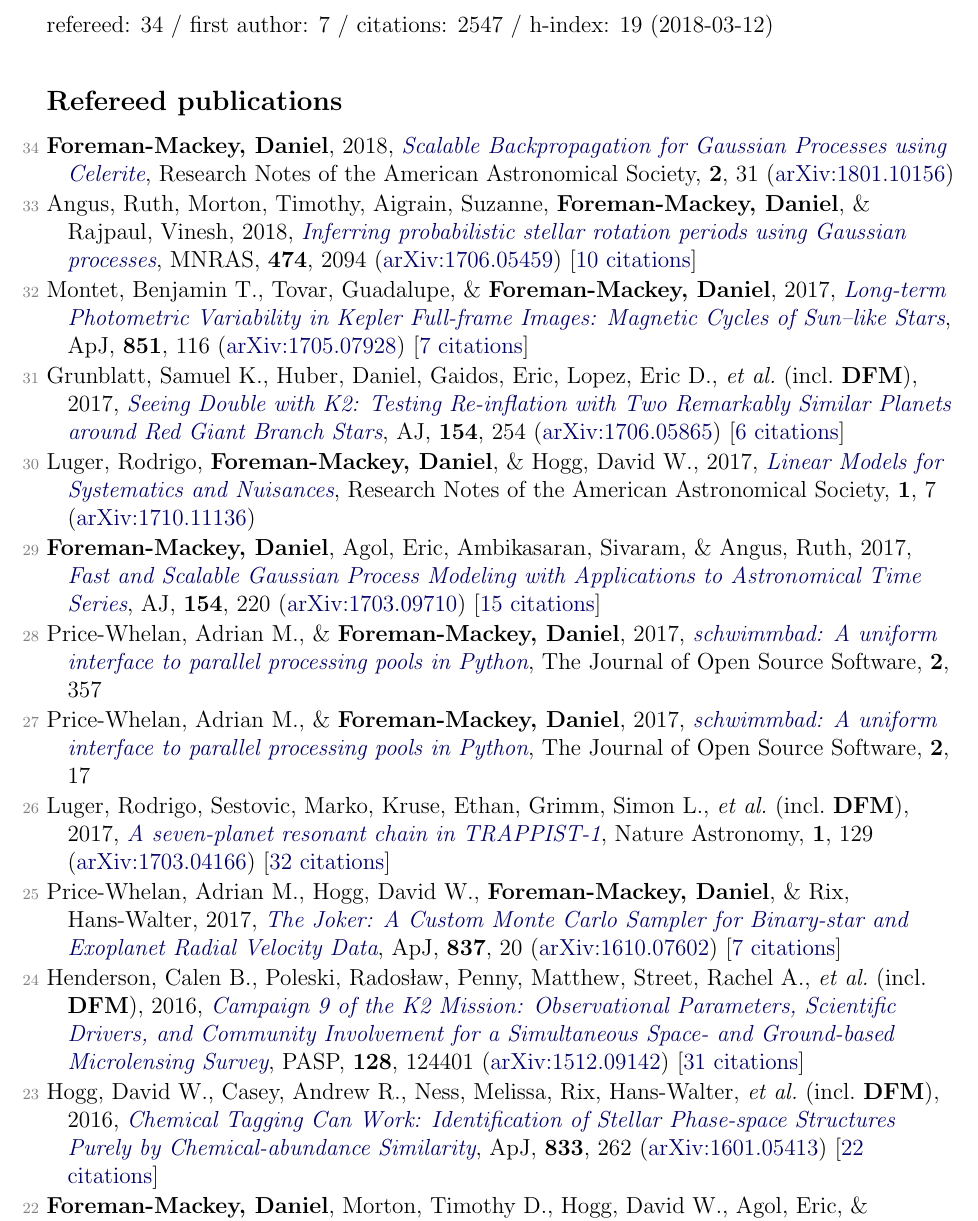
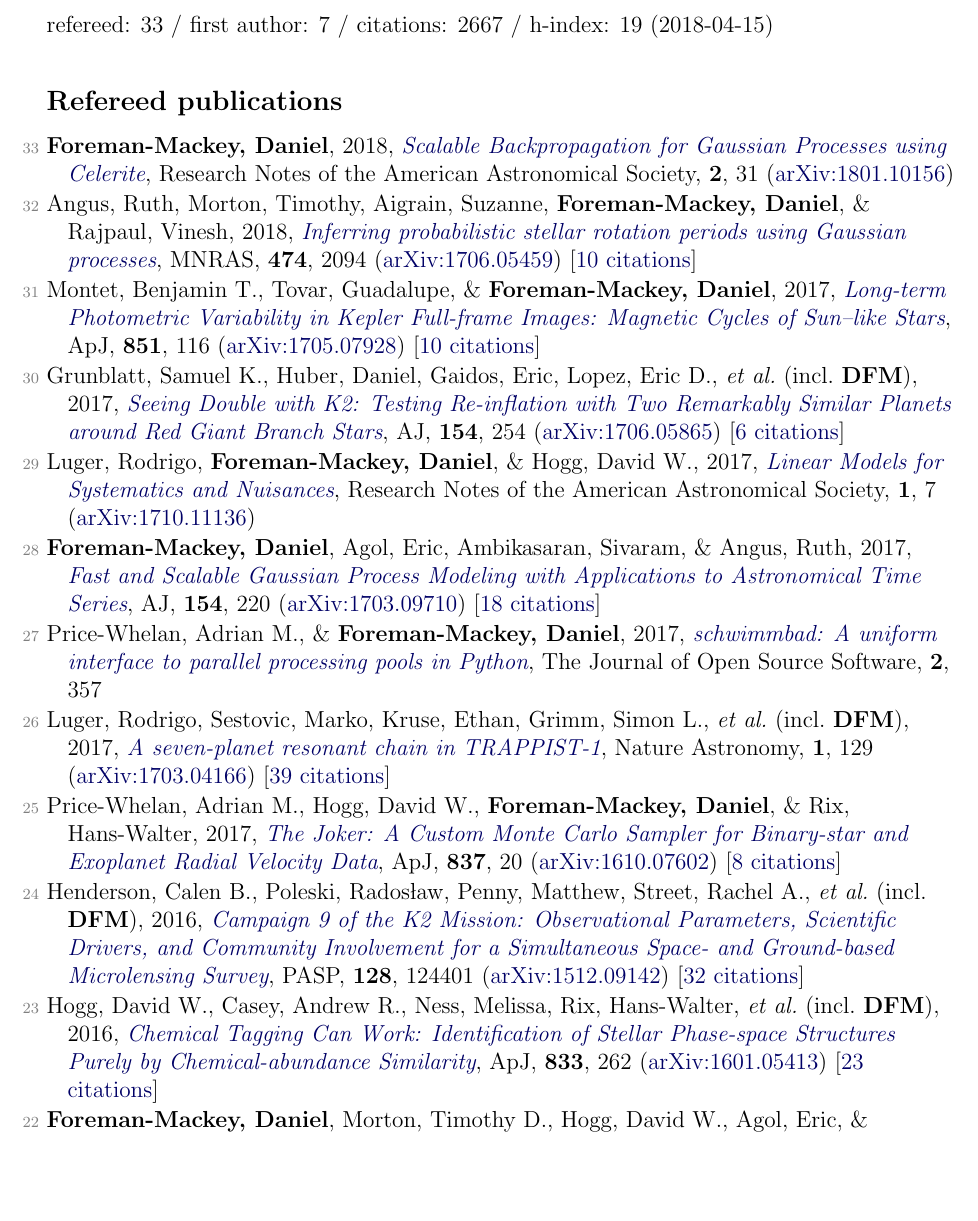
Before and after one commit to dfm/cv, a LaTeX document (pubs.tex, which reads pubs_ref.tex, pubs_summary.tex): part of page 1 of 3, cut so that both start at the same text, the shorter picture padded with empty space. Compiled offline with pdfLaTeX.

Commit message:
updating

```diff
--- a/pubs_ref.tex
+++ b/pubs_ref.tex
@@ -1,26 +1,24 @@
-\item[{\color{numcolor}\scriptsize34}] \textbf{Foreman-Mackey, Daniel}, 2018, \doi{10.3847/2515-5172/aaaf6c}{Scalable Backpropagation for Gaussian Processes using Celerite}, Research Notes of the American Astronomical Society, \textbf{2}, 31 (\arxiv{1801.10156})
+\item[{\color{numcolor}\scriptsize33}] \textbf{Foreman-Mackey, Daniel}, 2018, \doi{10.3847/2515-5172/aaaf6c}{Scalable Backpropagation for Gaussian Processes using Celerite}, Research Notes of the American Astronomical Society, \textbf{2}, 31 (\arxiv{1801.10156})
 
-\item[{\color{numcolor}\scriptsize33}] Angus, Ruth, Morton, Timothy, Aigrain, Suzanne, \textbf{Foreman-Mackey, Daniel}, \& Rajpaul, Vinesh, 2018, \doi{10.1093/mnras/stx2109}{Inferring probabilistic stellar rotation periods using Gaussian processes}, \mnras, \textbf{474}, 2094 (\arxiv{1706.05459}) [\href{http://adsabs.harvard.edu/abs/2018MNRAS.474.2094A}{10 citations}]
+\item[{\color{numcolor}\scriptsize32}] Angus, Ruth, Morton, Timothy, Aigrain, Suzanne, \textbf{Foreman-Mackey, Daniel}, \& Rajpaul, Vinesh, 2018, \doi{10.1093/mnras/stx2109}{Inferring probabilistic stellar rotation periods using Gaussian processes}, \mnras, \textbf{474}, 2094 (\arxiv{1706.05459}) [\href{http://adsabs.harvard.edu/abs/2018MNRAS.474.2094A}{10 citations}]
 
-\item[{\color{numcolor}\scriptsize32}] Montet, Benjamin T., Tovar, Guadalupe, \& \textbf{Foreman-Mackey, Daniel}, 2017, \doi{10.3847/1538-4357/aa9e00}{Long-term Photometric Variability in Kepler Full-frame Images: Magnetic Cycles of Sun--like Stars}, \apj, \textbf{851}, 116 (\arxiv{1705.07928}) [\href{http://adsabs.harvard.edu/abs/2017ApJ...851..116M}{7 citations}]
+\item[{\color{numcolor}\scriptsize31}] Montet, Benjamin T., Tovar, Guadalupe, \& \textbf{Foreman-Mackey, Daniel}, 2017, \doi{10.3847/1538-4357/aa9e00}{Long-term Photometric Variability in Kepler Full-frame Images: Magnetic Cycles of Sun--like Stars}, \apj, \textbf{851}, 116 (\arxiv{1705.07928}) [\href{http://adsabs.harvard.edu/abs/2017ApJ...851..116M}{10 citations}]
 
-\item[{\color{numcolor}\scriptsize31}] Grunblatt, Samuel K., Huber, Daniel, Gaidos, Eric, Lopez, Eric D., \etal\ (incl.\ \textbf{DFM}), 2017, \doi{10.3847/1538-3881/aa932d}{Seeing Double with K2: Testing Re-inflation with Two Remarkably Similar Planets around Red Giant Branch Stars}, \aj, \textbf{154}, 254 (\arxiv{1706.05865}) [\href{http://adsabs.harvard.edu/abs/2017AJ....154..254G}{6 citations}]
+\item[{\color{numcolor}\scriptsize30}] Grunblatt, Samuel K., Huber, Daniel, Gaidos, Eric, Lopez, Eric D., \etal\ (incl.\ \textbf{DFM}), 2017, \doi{10.3847/1538-3881/aa932d}{Seeing Double with K2: Testing Re-inflation with Two Remarkably Similar Planets around Red Giant Branch Stars}, \aj, \textbf{154}, 254 (\arxiv{1706.05865}) [\href{http://adsabs.harvard.edu/abs/2017AJ....154..254G}{6 citations}]
 
-\item[{\color{numcolor}\scriptsize30}] Luger, Rodrigo, \textbf{Foreman-Mackey, Daniel}, \& Hogg, David W., 2017, \doi{10.3847/2515-5172/aa96b5}{Linear Models for Systematics and Nuisances}, Research Notes of the American Astronomical Society, \textbf{1}, 7 (\arxiv{1710.11136})
+\item[{\color{numcolor}\scriptsize29}] Luger, Rodrigo, \textbf{Foreman-Mackey, Daniel}, \& Hogg, David W., 2017, \doi{10.3847/2515-5172/aa96b5}{Linear Models for Systematics and Nuisances}, Research Notes of the American Astronomical Society, \textbf{1}, 7 (\arxiv{1710.11136})
 
-\item[{\color{numcolor}\scriptsize29}] \textbf{Foreman-Mackey, Daniel}, Agol, Eric, Ambikasaran, Sivaram, \& Angus, Ruth, 2017, \doi{10.3847/1538-3881/aa9332}{Fast and Scalable Gaussian Process Modeling with Applications to Astronomical Time Series}, \aj, \textbf{154}, 220 (\arxiv{1703.09710}) [\href{http://adsabs.harvard.edu/abs/2017AJ....154..220F}{15 citations}]
+\item[{\color{numcolor}\scriptsize28}] \textbf{Foreman-Mackey, Daniel}, Agol, Eric, Ambikasaran, Sivaram, \& Angus, Ruth, 2017, \doi{10.3847/1538-3881/aa9332}{Fast and Scalable Gaussian Process Modeling with Applications to Astronomical Time Series}, \aj, \textbf{154}, 220 (\arxiv{1703.09710}) [\href{http://adsabs.harvard.edu/abs/2017AJ....154..220F}{18 citations}]
 
-\item[{\color{numcolor}\scriptsize28}] Price-Whelan, Adrian M., \& \textbf{Foreman-Mackey, Daniel}, 2017, \doi{10.21105/joss.00357}{schwimmbad: A uniform interface to parallel processing pools in Python}, The Journal of Open Source Software, \textbf{2}, 357
+\item[{\color{numcolor}\scriptsize27}] Price-Whelan, Adrian M., \& \textbf{Foreman-Mackey, Daniel}, 2017, \doi{10.21105/joss.00357}{schwimmbad: A uniform interface to parallel processing pools in Python}, The Journal of Open Source Software, \textbf{2}, 357
 
-\item[{\color{numcolor}\scriptsize27}] Price-Whelan, Adrian M., \& \textbf{Foreman-Mackey, Daniel}, 2017, \doi{10.21105/joss.00357}{schwimmbad: A uniform interface to parallel processing pools in Python}, The Journal of Open Source Software, \textbf{2}, 17
+\item[{\color{numcolor}\scriptsize26}] Luger, Rodrigo, Sestovic, Marko, Kruse, Ethan, Grimm, Simon L., \etal\ (incl.\ \textbf{DFM}), 2017, \doi{10.1038/s41550-017-0129}{A seven-planet resonant chain in TRAPPIST-1}, Nature Astronomy, \textbf{1}, 129 (\arxiv{1703.04166}) [\href{http://adsabs.harvard.edu/abs/2017NatAs...1E.129L}{39 citations}]
 
-\item[{\color{numcolor}\scriptsize26}] Luger, Rodrigo, Sestovic, Marko, Kruse, Ethan, Grimm, Simon L., \etal\ (incl.\ \textbf{DFM}), 2017, \doi{10.1038/s41550-017-0129}{A seven-planet resonant chain in TRAPPIST-1}, Nature Astronomy, \textbf{1}, 129 (\arxiv{1703.04166}) [\href{http://adsabs.harvard.edu/abs/2017NatAs...1E.129L}{32 citations}]
+\item[{\color{numcolor}\scriptsize25}] Price-Whelan, Adrian M., Hogg, David W., \textbf{Foreman-Mackey, Daniel}, \& Rix, Hans-Walter, 2017, \doi{10.3847/1538-4357/aa5e50}{The Joker: A Custom Monte Carlo Sampler for Binary-star and Exoplanet Radial Velocity Data}, \apj, \textbf{837}, 20 (\arxiv{1610.07602}) [\href{http://adsabs.harvard.edu/abs/2017ApJ...837...20P}{8 citations}]
 
-\item[{\color{numcolor}\scriptsize25}] Price-Whelan, Adrian M., Hogg, David W., \textbf{Foreman-Mackey, Daniel}, \& Rix, Hans-Walter, 2017, \doi{10.3847/1538-4357/aa5e50}{The Joker: A Custom Monte Carlo Sampler for Binary-star and Exoplanet Radial Velocity Data}, \apj, \textbf{837}, 20 (\arxiv{1610.07602}) [\href{http://adsabs.harvard.edu/abs/2017ApJ...837...20P}{7 citations}]
+\item[{\color{numcolor}\scriptsize24}] Henderson, Calen B., Poleski, Rados{\l}aw, Penny, Matthew, Street, Rachel A., \etal\ (incl.\ \textbf{DFM}), 2016, \doi{10.1088/1538-3873/128/970/124401}{Campaign 9 of the K2 Mission: Observational Parameters, Scientific Drivers, and Community Involvement for a Simultaneous Space- and Ground-based Microlensing Survey}, \pasp, \textbf{128}, 124401 (\arxiv{1512.09142}) [\href{http://adsabs.harvard.edu/abs/2016PASP..128l4401H}{32 citations}]
 
-\item[{\color{numcolor}\scriptsize24}] Henderson, Calen B., Poleski, Rados{\l}aw, Penny, Matthew, Street, Rachel A., \etal\ (incl.\ \textbf{DFM}), 2016, \doi{10.1088/1538-3873/128/970/124401}{Campaign 9 of the K2 Mission: Observational Parameters, Scientific Drivers, and Community Involvement for a Simultaneous Space- and Ground-based Microlensing Survey}, \pasp, \textbf{128}, 124401 (\arxiv{1512.09142}) [\href{http://adsabs.harvard.edu/abs/2016PASP..128l4401H}{31 citations}]
-
-\item[{\color{numcolor}\scriptsize23}] Hogg, David W., Casey, Andrew R., Ness, Melissa, Rix, Hans-Walter, \etal\ (incl.\ \textbf{DFM}), 2016, \doi{10.3847/1538-4357/833/2/262}{Chemical Tagging Can Work: Identification of Stellar Phase-space Structures Purely by Chemical-abundance Similarity}, \apj, \textbf{833}, 262 (\arxiv{1601.05413}) [\href{http://adsabs.harvard.edu/abs/2016ApJ...833..262H}{22 citations}]
+\item[{\color{numcolor}\scriptsize23}] Hogg, David W., Casey, Andrew R., Ness, Melissa, Rix, Hans-Walter, \etal\ (incl.\ \textbf{DFM}), 2016, \doi{10.3847/1538-4357/833/2/262}{Chemical Tagging Can Work: Identification of Stellar Phase-space Structures Purely by Chemical-abundance Similarity}, \apj, \textbf{833}, 262 (\arxiv{1601.05413}) [\href{http://adsabs.harvard.edu/abs/2016ApJ...833..262H}{23 citations}]
 
 \item[{\color{numcolor}\scriptsize22}] \textbf{Foreman-Mackey, Daniel}, Morton, Timothy D., Hogg, David W., Agol, Eric, \& Sch{\"o}lkopf, Bernhard, 2016, \doi{10.3847/0004-6256/152/6/206}{The Population of Long-period Transiting Exoplanets}, \aj, \textbf{152}, 206 (\arxiv{1607.08237}) [\href{http://adsabs.harvard.edu/abs/2016AJ....152..206F}{18 citations}]
 
--- a/pubs_summary.tex
+++ b/pubs_summary.tex
@@ -1 +1 @@
-refereed: 34 / first author: 7 / citations: 2547 / h-index: 19 (2018-03-12)
+refereed: 33 / first author: 7 / citations: 2667 / h-index: 19 (2018-04-15)
```
Also changed, not shown: pubs_unref.tex (+3 -3 lines), pubs_ref.tex (24 more changed lines), 2 other files.
